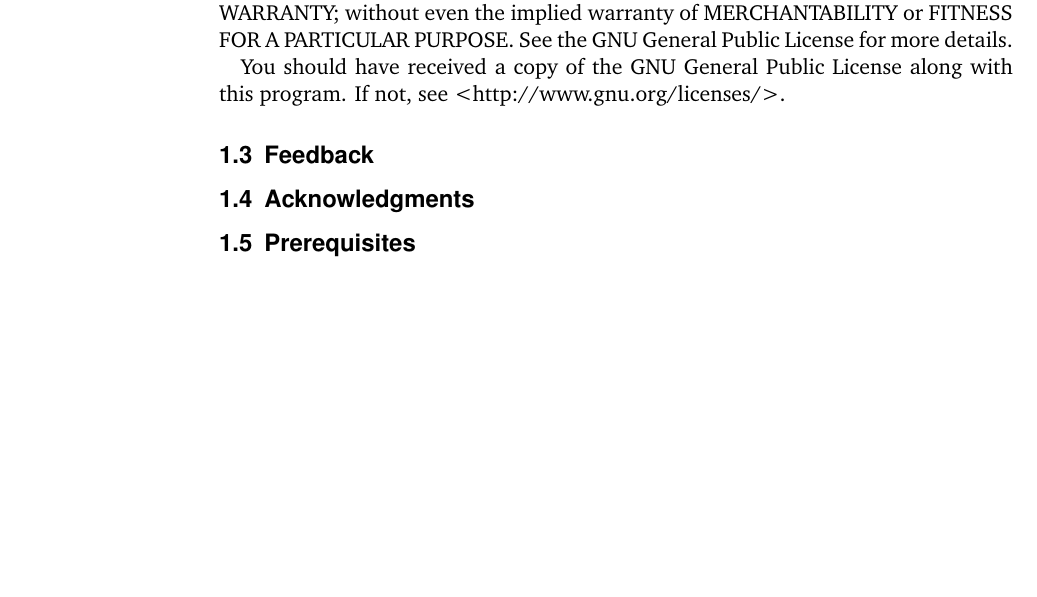
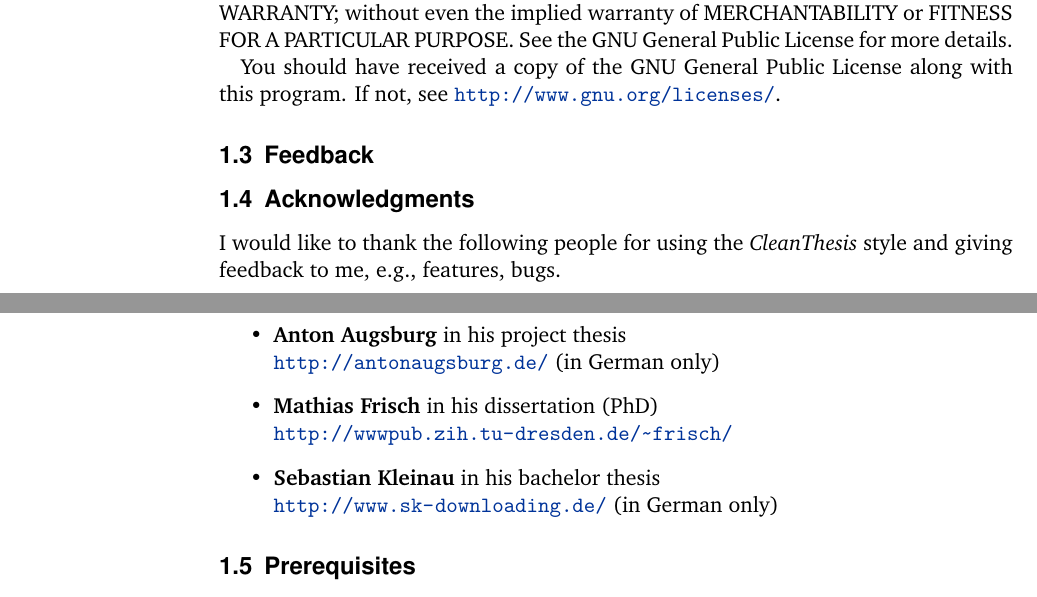
Before and after one commit to derric/cleanthesis, a LaTeX thesis (cleanthesis.tex): part of page 1 of 2 before the commit and two parts of pages 1 and 2 of 3 after it, the two joined at a grey line, cut so that both start at the same text, the shorter picture padded with empty space. Compiled offline with pdfLaTeX.

Commit message:
- Add: first people in acknowledgements

```diff
--- a/cleanthesis.tex
+++ b/cleanthesis.tex
@@ -11,7 +11,7 @@
 
 \rcsid{$Id: cleanthesis.tex,v 0.2 2012/02/01 12:30:00 rlangner stable $}
 
-\newcommand*{\cleanthesis}{CleanThesis\xspace}
+\newcommand*{\cleanthesis}{\emph{CleanThesis}\xspace}
 \newcommand*{\cthesishome}{http://cleanthesis.der-ric.de/}
 %\newcommand*{\cthesisctan}{http://www.ctan.org/tex-archive/macros/latex/contrib/../}
 
@@ -55,13 +55,22 @@ Copyright \textcopyright\ 2011--2013 Ricardo Langner.
 See the GNU General Public License for more details.
 
 You should have received a copy of the GNU General Public License along with this program.
-If not, see <http://www.gnu.org/licenses/>.
+If not, see \url{http://www.gnu.org/licenses/}.
 
 \subsection{Feedback}
 \label{sec:intro:feedback}
 
 \subsection{Acknowledgments}
 \label{sec:intro:ack}
+
+I would like to thank the following people for using the \cleanthesis style and giving feedback to me, e.g., features, bugs.
+
+\begin{itemize}
+\item \textbf{Anton Augsburg} in his project thesis \\ \url{http://antonaugsburg.de/} (in German only)
+\item \textbf{Mathias Frisch} in his dissertation (PhD) \\ \url{http://wwwpub.zih.tu-dresden.de/~frisch/}
+\item \textbf{Sebastian Kleinau} in his bachelor thesis \\ \url{http://www.sk-downloading.de/} (in German only)
+\end{itemize}
+
 
 \subsection{Prerequisites}
 \label{sec:intro:pre}
```
